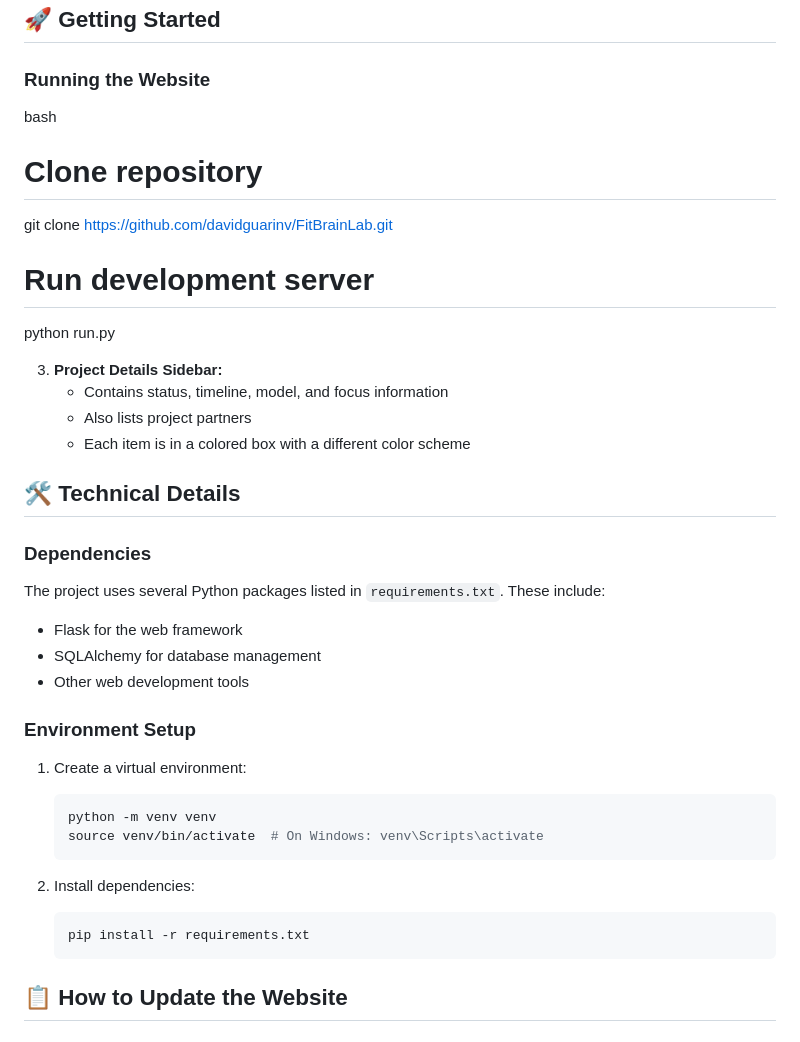
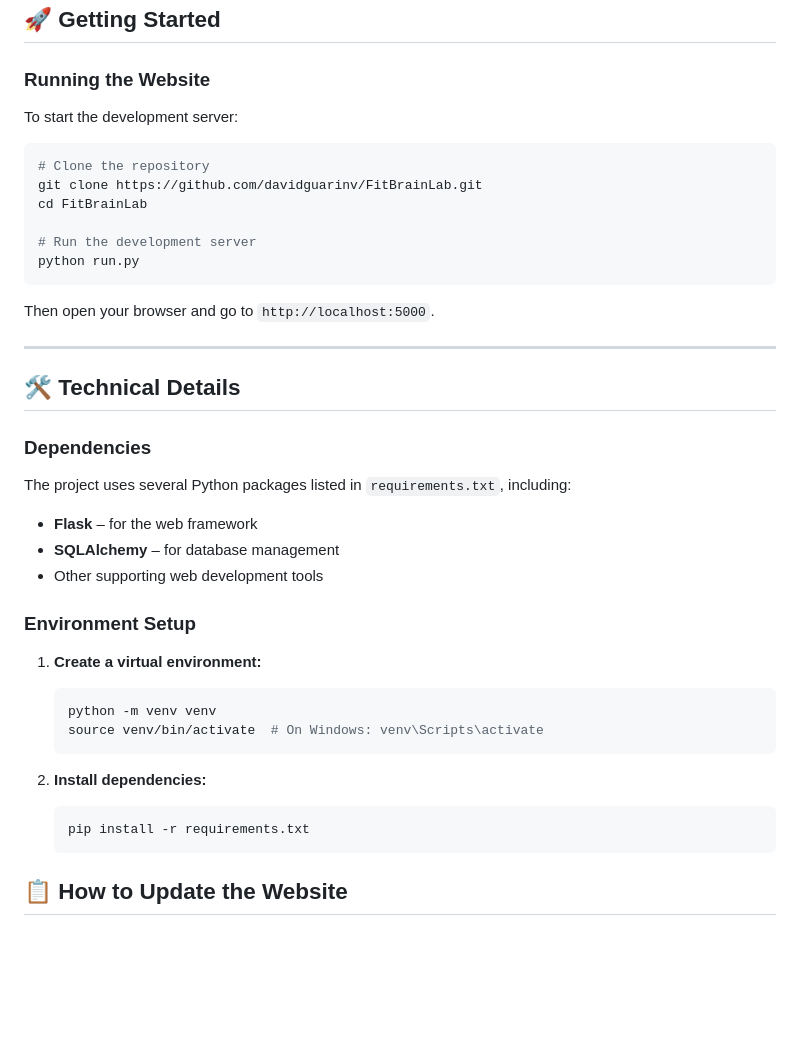
Before and after one commit to davidguarinv/FitBrainLab, a Markdown page: README.md, the part around the change. Rendered like a GitHub page; blank space fills up the shorter version.

````diff
--- a/README.md
+++ b/README.md
@@ -6,38 +6,45 @@ Welcome to the Fit Brain Lab website! This is a web application that showcases r
 
 ### Running the Website
 
-bash
-# Clone repository
+To start the development server:
+
+```bash
+# Clone the repository
 git clone https://github.com/davidguarinv/FitBrainLab.git
+cd FitBrainLab
 
-# Run development server
+# Run the development server
 python run.py
+```
 
-3. **Project Details Sidebar:**
-   - Contains status, timeline, model, and focus information
-   - Also lists project partners
-   - Each item is in a colored box with a different color scheme
+Then open your browser and go to `http://localhost:5000`.
+
+---
 
 ## 🛠️ Technical Details
 
 ### Dependencies
 
-The project uses several Python packages listed in `requirements.txt`. These include:
-- Flask for the web framework
-- SQLAlchemy for database management
-- Other web development tools
+The project uses several Python packages listed in `requirements.txt`, including:
+
+* **Flask** – for the web framework
+* **SQLAlchemy** – for database management
+* Other supporting web development tools
 
 ### Environment Setup
 
-1. Create a virtual environment:
+1. **Create a virtual environment:**
+
    ```bash
    python -m venv venv
    source venv/bin/activate  # On Windows: venv\Scripts\activate
    ```
 
-2. Install dependencies:
+2. **Install dependencies:**
+
    ```bash
    pip install -r requirements.txt
+   ```
 ## 📋 How to Update the Website
 
 ### 🏡 Adding New Content
````
